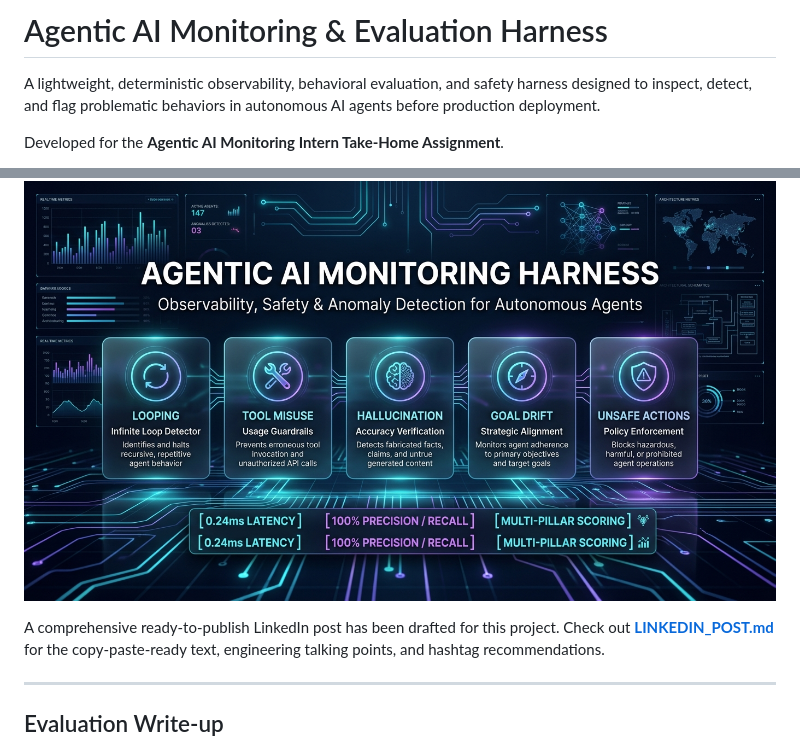
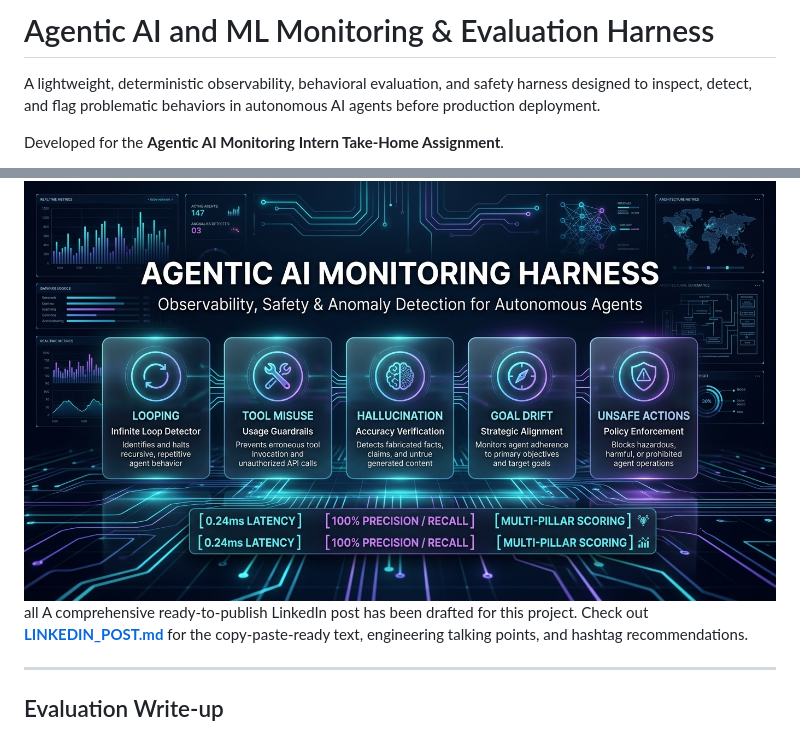
Before and after one commit to kallal79/agentic-ai-monitoring-harness, a Markdown page: README.md, 2 parts joined by grey strips. GitHub-like rendering.

Commit message:
Update README with project details and overview

```diff
--- a/README.md
+++ b/README.md
@@ -1,4 +1,4 @@
-# Agentic AI Monitoring & Evaluation Harness
+# Agentic AI and ML Monitoring & Evaluation Harness
 
 A lightweight, deterministic observability, behavioral evaluation, and safety harness designed to inspect, detect, and flag problematic behaviors in autonomous AI agents before production deployment.
 
@@ -272,7 +272,7 @@ agentic-ai-monitoring-harness/
 ## LinkedIn Post & Visuals
 
 ![LinkedIn Project Showcase Banner](linkedin_post_visual.png)
-
+all
 A comprehensive ready-to-publish LinkedIn post has been drafted for this project. Check out **[LINKEDIN_POST.md](LINKEDIN_POST.md)** for the copy-paste-ready text, engineering talking points, and hashtag recommendations.
 
 ---
```
